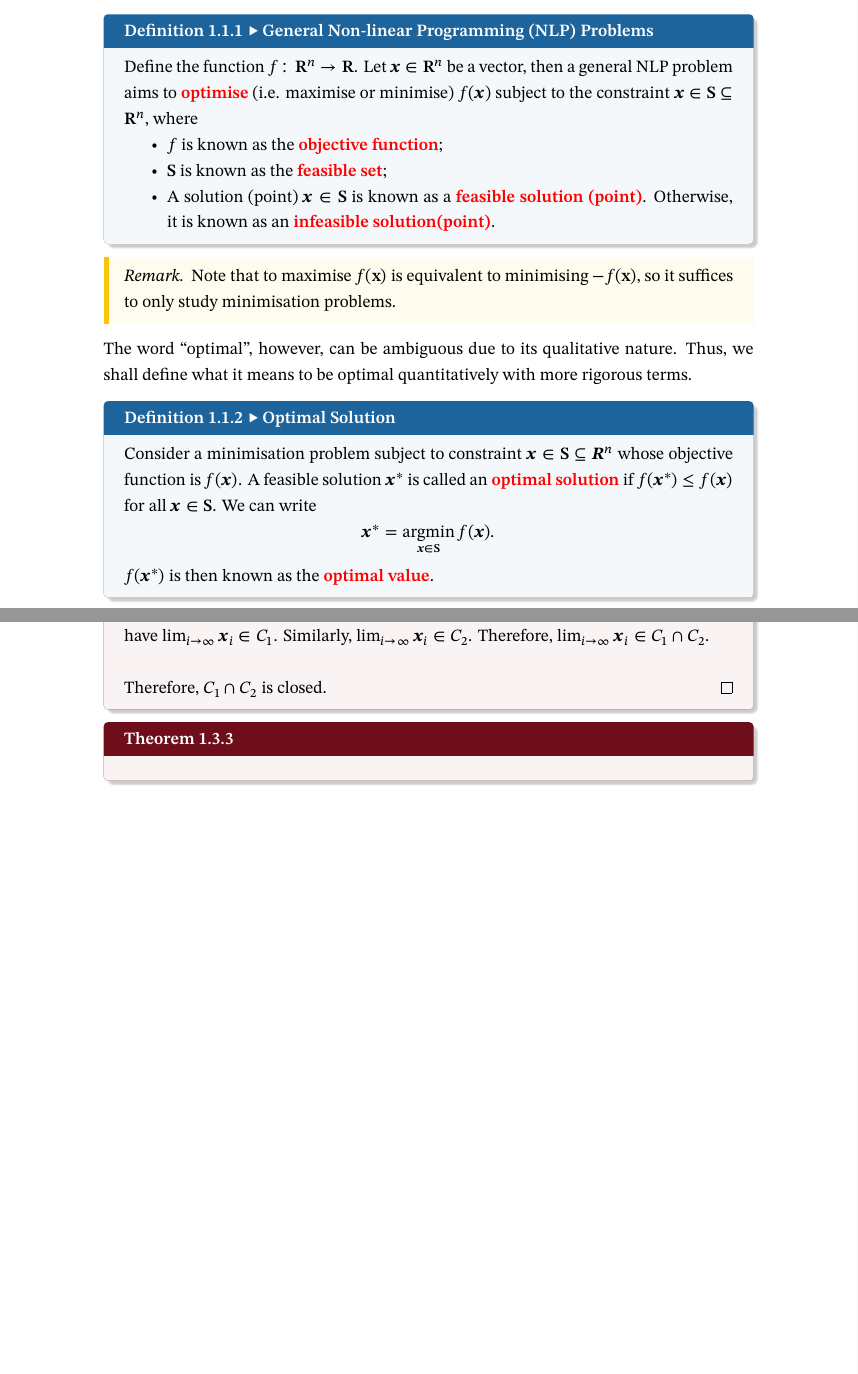
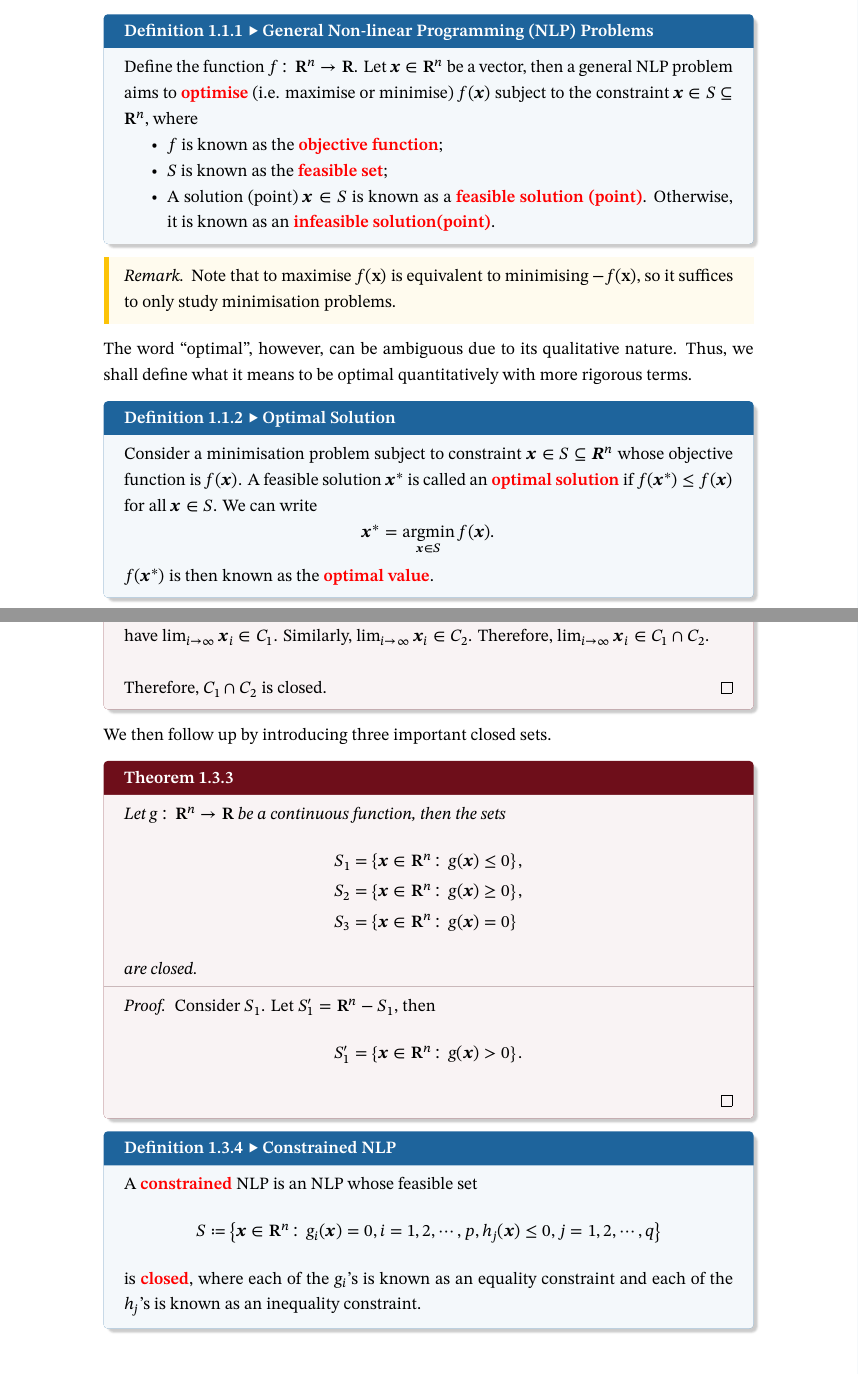
Before and after one commit to Z-Puyu/lecture-notes, a LaTeX document (Non-linear Programming.tex): two parts of pages 2 and 4 of 4, joined at a grey line, cut so that both start at the same text. Compiled offline with XeLaTeX; a missing font is replaced by an installed copy or a similar font.

Commit message:
Lecture 1 polishment

```diff
--- a/Non-linear Programming.tex
+++ b/Non-linear Programming.tex
@@ -40,11 +40,11 @@
 \chapter{Non-linear Programming Problems}
 \section{Basic Terminology and Notations}
 \begin{dfnbox}{General Non-linear Programming (NLP) Problems}{geNLPProb}
-    Define the function $f \colon \mathbf{R}^n \to \mathbf{R}$. Let $\mathbfit{x} \in \mathbf{R}^n$ be a vector, then a general NLP problem aims to {\color{red} \textbf{optimise}} (i.e. maximise or minimise) $f(\mathbfit{x})$ subject to the constraint $\mathbfit{x} \in \mathbf{S} \subseteq \mathbf{R}^n$, where
+    Define the function $f \colon \mathbf{R}^n \to \mathbf{R}$. Let $\mathbfit{x} \in \mathbf{R}^n$ be a vector, then a general NLP problem aims to {\color{red} \textbf{optimise}} (i.e. maximise or minimise) $f(\mathbfit{x})$ subject to the constraint $\mathbfit{x} \in S \subseteq \mathbf{R}^n$, where
     \begin{itemize}
         \item $f$ is known as the {\color{red} \textbf{objective function}};
-        \item $\mathbf{S}$ is known as the {\color{red} \textbf{feasible set}};
-        \item A solution (point) $\mathbfit{x} \in \mathbf{S}$ is known as a {\color{red} \textbf{feasible solution (point)}}. Otherwise, it is known as an {\color{red} \textbf{infeasible solution(point)}}.
+        \item $S$ is known as the {\color{red} \textbf{feasible set}};
+        \item A solution (point) $\mathbfit{x} \in S$ is known as a {\color{red} \textbf{feasible solution (point)}}. Otherwise, it is known as an {\color{red} \textbf{infeasible solution(point)}}.
     \end{itemize}
 \end{dfnbox}
 \begin{notebox}
@@ -54,9 +54,9 @@
 \end{notebox}
 The word ``optimal'', however, can be ambiguous due to its qualitative nature. Thus, we shall define what it means to be optimal quantitatively with more rigorous terms.
 \begin{dfnbox}{Optimal Solution}{optSoln}
-    Consider a minimisation problem subject to constraint $\mathbfit{x} \in \mathbf{S} \subseteq \mathbfit{R}^n$ whose objective function is $f(\mathbfit{x})$. A feasible solution $\mathbfit{x}^*$ is called an {\color{red} \textbf{optimal solution}} if $f(\mathbfit{x}^*) \leq f(\mathbfit{x})$ for all $\mathbfit{x} \in \mathbf{S}$. We can write
+    Consider a minimisation problem subject to constraint $\mathbfit{x} \in S \subseteq \mathbfit{R}^n$ whose objective function is $f(\mathbfit{x})$. A feasible solution $\mathbfit{x}^*$ is called an {\color{red} \textbf{optimal solution}} if $f(\mathbfit{x}^*) \leq f(\mathbfit{x})$ for all $\mathbfit{x} \in S$. We can write
     \begin{equation*}
-        \mathbfit{x}^* = \argmin_{\mathbfit{x} \in \mathbf{S}} f(\mathbfit{x}).
+        \mathbfit{x}^* = \argmin_{\mathbfit{x} \in S} f(\mathbfit{x}).
     \end{equation*}
     $f(\mathbfit{x}^*)$ is then known as the {\color{red} \textbf{optimal value}}.
 \end{dfnbox}
@@ -104,7 +104,28 @@ The empty set and Euclidean spaces $\R^n$ are both open and closed.
         Therefore, $C_1 \cap C_2$ is closed.
     \end{proof}
 \end{thmbox}
+We then follow up by introducing three important closed sets.
 \begin{thmbox}{}{}
-
+    Let $g \colon \mathbf{R}^n \to \mathbf{R}$ be a continuous function, then the sets
+    \begin{align*}
+        S_1 & = \left\{\mathbfit{x} \in \mathbf{R}^n \colon g(\mathbfit{x}) \leq 0\right\}, \\
+        S_2 & = \left\{\mathbfit{x} \in \mathbf{R}^n \colon g(\mathbfit{x}) \geq 0\right\}, \\
+        S_3 & = \left\{\mathbfit{x} \in \mathbf{R}^n \colon g(\mathbfit{x}) = 0\right\}
+    \end{align*}
+    are closed.
+    \tcblower
+    \begin{proof}
+        Consider $S_1$. Let $S'_1 = \mathbf{R}^n - S_1$, then
+        \begin{displaymath}
+            S'_1 = \left\{\mathbfit{x} \in \mathbf{R}^n \colon g(\mathbfit{x}) > 0\right\}.
+        \end{displaymath}
+    \end{proof}
 \end{thmbox}
+\begin{dfnbox}{Constrained NLP}{constrainedNLP}
+    A {\color{red} \textbf{constrained}} NLP is an NLP whose feasible set
+    \begin{displaymath}
+        S \coloneqq \left\{\mathbfit{x} \in \mathbf{R}^n \colon g_i(\mathbfit{x}) = 0, i = 1, 2, \cdots, p, h_j(\mathbfit{x}) \leq 0, j = 1, 2, \cdots, q\right\}
+    \end{displaymath}
+    is {\color{red} \textbf{closed}}, where each of the $g_i$'s is known as an equality constraint and each of the $h_j$'s is known as an inequality constraint.
+\end{dfnbox}
 \end{document}
```
Also changed, not shown: Non-linear Programming.pdf, Non-linear Programming.tex (6 more changed lines), 3 other files.
